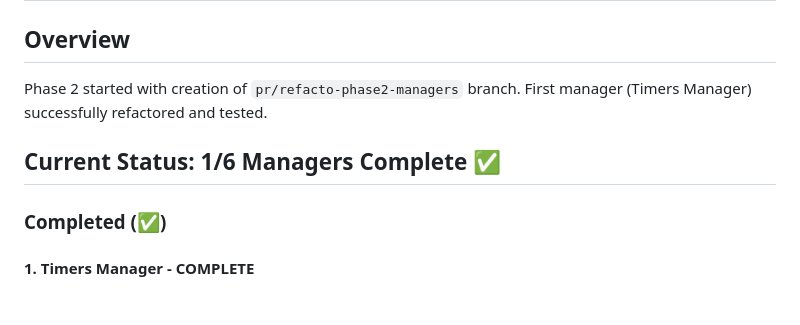
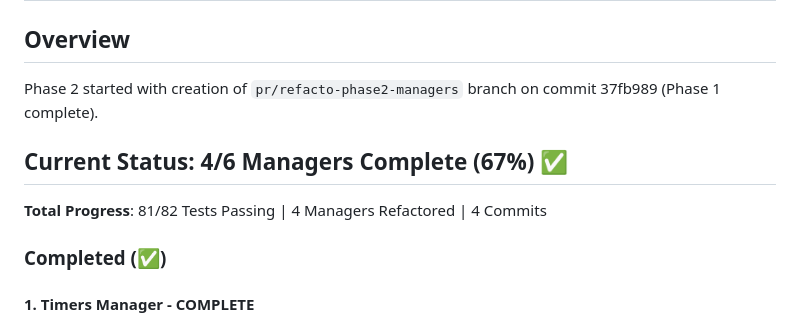
Before and after one commit to weedmanu/alexa_full_control, a Markdown page: PHASE2_PROGRESS.md, the part around one of its changes. Rendered like a GitHub page.

```diff
--- a/PHASE2_PROGRESS.md
+++ b/PHASE2_PROGRESS.md
@@ -2,9 +2,11 @@
 
 ## Overview
 
-Phase 2 started with creation of `pr/refacto-phase2-managers` branch. First manager (Timers Manager) successfully refactored and tested.
+Phase 2 started with creation of `pr/refacto-phase2-managers` branch on commit 37fb989 (Phase 1 complete).
 
-## Current Status: 1/6 Managers Complete ✅
+## Current Status: 4/6 Managers Complete (67%) ✅
+
+**Total Progress**: 81/82 Tests Passing | 4 Managers Refactored | 4 Commits
 
 ### Completed (✅)
 
```
Also changed, not shown: other parts of PHASE2_PROGRESS.md (+57 -23 lines).
